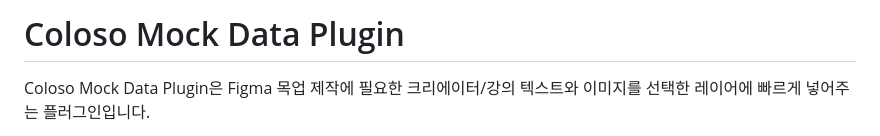
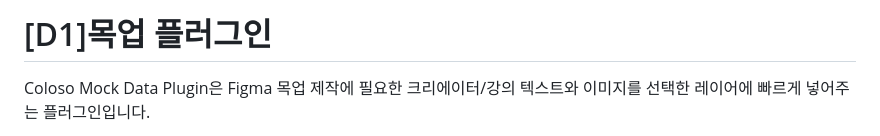
Before and after one commit to day1-co-design/figma-mock-plugin, a Markdown page: README.md, the part around the change. GitHub-like rendering.

```diff
--- a/README.md
+++ b/README.md
@@ -1,4 +1,4 @@
-# Coloso Mock Data Plugin
+# [D1]목업 플러그인
 
 Coloso Mock Data Plugin은 Figma 목업 제작에 필요한 크리에이터/강의 텍스트와 이미지를 선택한 레이어에 빠르게 넣어주는 플러그인입니다.
 
```
